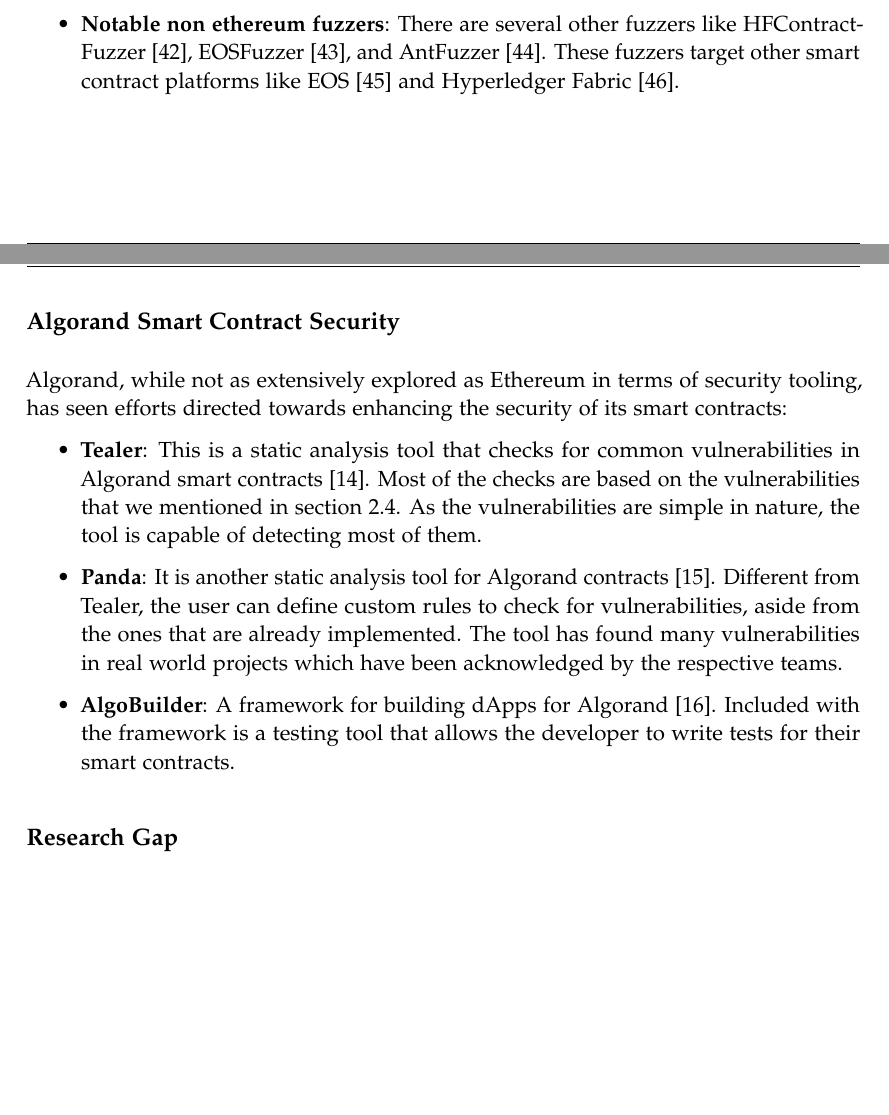
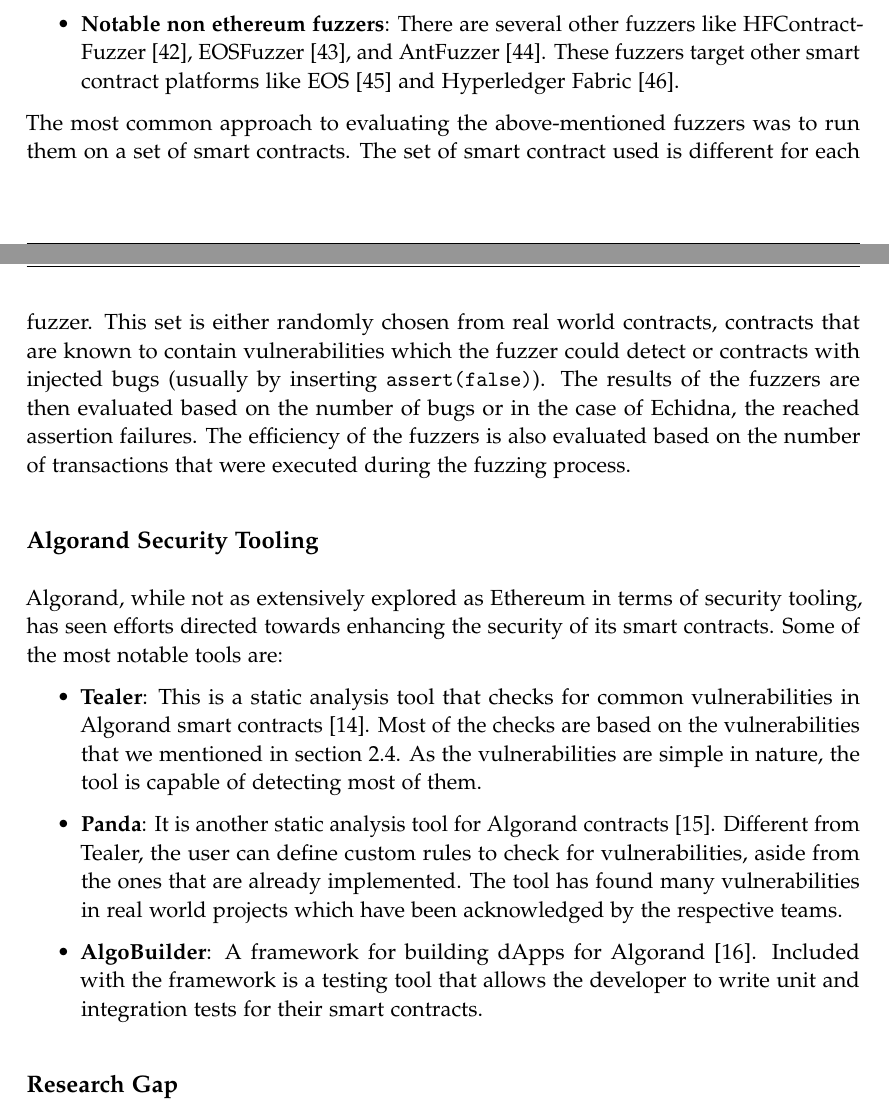
Before and after one commit to denispaluca/msc-thesis, a LaTeX thesis (main.tex, which reads chapters/02_background.tex): two parts of pages 22 and 23 of 42 before the commit and two parts of pages 22 and 23 of 43 after it, joined at a grey line, cut so that both start at the same text, the shorter picture padded with empty space. Compiled offline with pdfLaTeX.

Commit message:
Add bg par for eval methods

```diff
--- a/chapters/02_background.tex
+++ b/chapters/02_background.tex
@@ -196,8 +196,14 @@
 
 \end{itemize}
 
-\subsection*{Algorand Smart Contract Security}
-Algorand, while not as extensively explored as Ethereum in terms of security tooling, has seen efforts directed towards enhancing the security of its smart contracts:
+The most common approach to evaluating the above-mentioned fuzzers was to run them on a set of smart contracts.
+The set of smart contract used is different for each fuzzer.
+This set is either randomly chosen from real world contracts, contracts that are known to contain vulnerabilities which the fuzzer could detect or contracts with injected bugs (usually by inserting \texttt{assert(false)}).
+The results of the fuzzers are then evaluated based on the number of bugs or in the case of Echidna, the reached assertion failures.
+The efficiency of the fuzzers is also evaluated based on the number of transactions that were executed during the fuzzing process.
+
+\subsection*{Algorand Security Tooling}
+Algorand, while not as extensively explored as Ethereum in terms of security tooling, has seen efforts directed towards enhancing the security of its smart contracts. Some of the most notable tools are:
 \begin{itemize}
     \item \textbf{Tealer}: This is a static analysis tool that checks for common vulnerabilities in Algorand smart contracts \cite{noauthor_crytictealer_nodate}.
           Most of the checks are based on the vulnerabilities that we mentioned in section \ref{section:algorand-smartcontracts-security}.
@@ -207,7 +213,7 @@
           Different from Tealer, the user can define custom rules to check for vulnerabilities, aside from the ones that are already implemented.
           The tool has found many vulnerabilities in real world projects which have been acknowledged by the respective teams.
     \item \textbf{AlgoBuilder}: A framework for building \acp{dApp} for Algorand \cite{noauthor_algo_nodate}.
-          Included with the framework is a testing tool that allows the developer to write tests for their smart contracts.
+          Included with the framework is a testing tool that allows the developer to write unit and integration tests for their smart contracts.
 \end{itemize}
 
 \subsection*{Research Gap}
```
